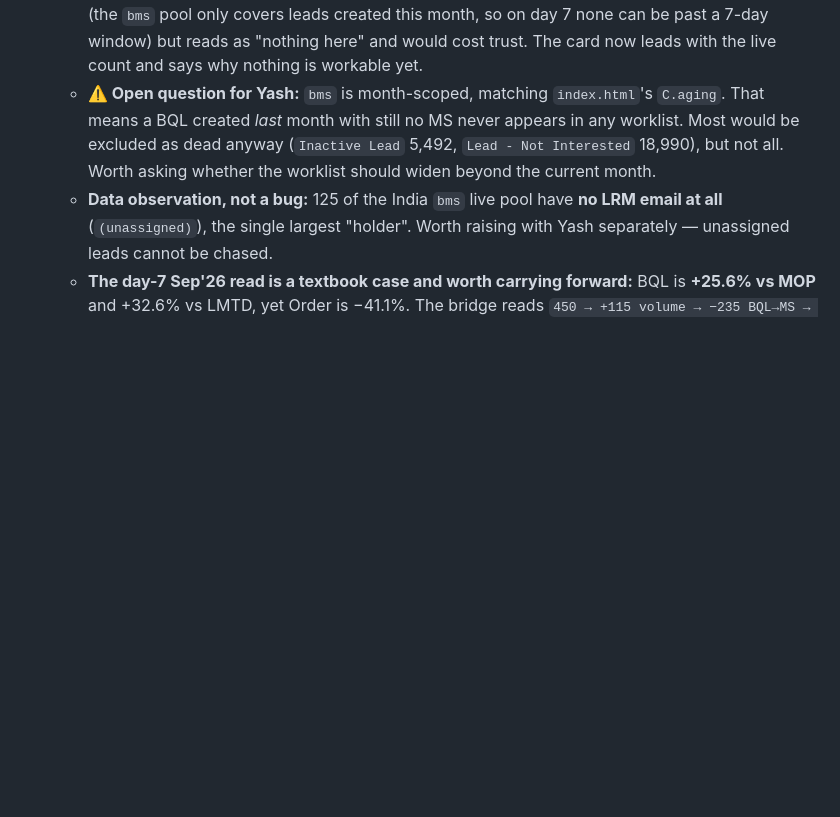
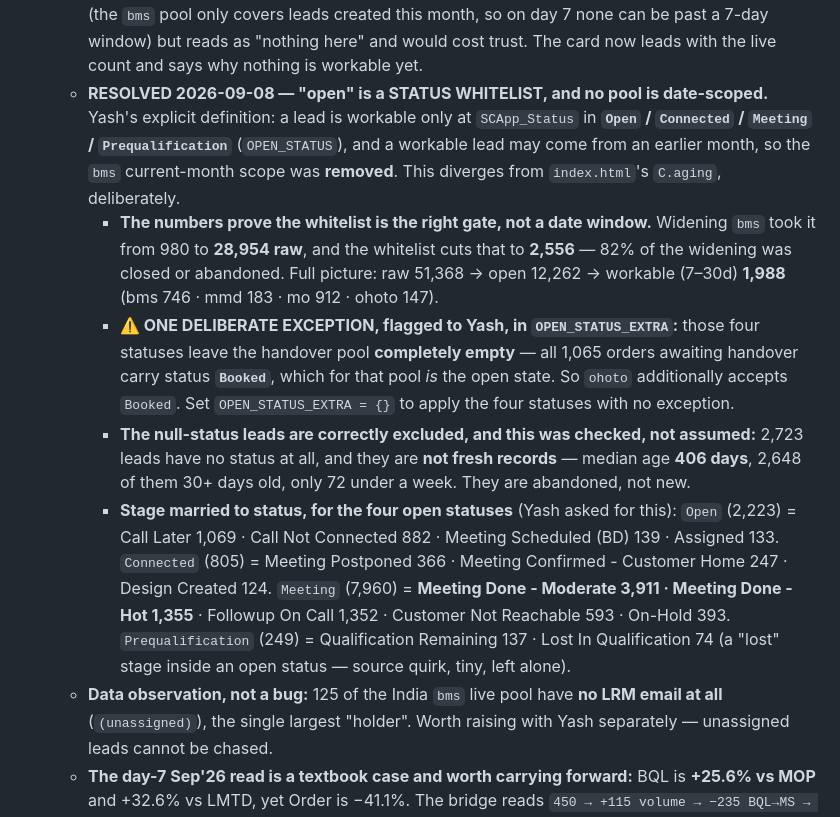
Before and after one commit to yashk-SSE/Referral-Dashboard, a Markdown page: CLAUDE.md, the part around one of its changes. Drawn GitHub-style; blank space fills up the shorter version.

```diff
--- a/CLAUDE.md
+++ b/CLAUDE.md
@@ -268,11 +268,35 @@ dashboard file yet except one pending `LD_ALL` change sitting in
     month, so on day 7 none can be past a 7-day window) but reads as "nothing
     here" and would cost trust. The card now leads with the live count and says
     why nothing is workable yet.
-  - **⚠️ Open question for Yash:** `bms` is month-scoped, matching
-    `index.html`'s `C.aging`. That means a BQL created *last* month with still
-    no MS never appears in any worklist. Most would be excluded as dead anyway
-    (`Inactive Lead` 5,492, `Lead - Not Interested` 18,990), but not all. Worth
-    asking whether the worklist should widen beyond the current month.
+  - **RESOLVED 2026-09-08 — "open" is a STATUS WHITELIST, and no pool is
+    date-scoped.** Yash's explicit definition: a lead is workable only at
+    `SCApp_Status` in **`Open` / `Connected` / `Meeting` / `Prequalification`**
+    (`OPEN_STATUS`), and a workable lead may come from an earlier month, so the
+    `bms` current-month scope was **removed**. This diverges from
+    `index.html`'s `C.aging`, deliberately.
+    - **The numbers prove the whitelist is the right gate, not a date window.**
+      Widening `bms` took it from 980 to **28,954 raw**, and the whitelist cuts
+      that to **2,556** — 82% of the widening was closed or abandoned. Full
+      picture: raw 51,368 → open 12,262 → workable (7–30d) **1,988**
+      (bms 746 · mmd 183 · mo 912 · ohoto 147).
+    - **⚠️ ONE DELIBERATE EXCEPTION, flagged to Yash, in `OPEN_STATUS_EXTRA`:**
+      those four statuses leave the handover pool **completely empty** — all
+      1,065 orders awaiting handover carry status **`Booked`**, which for that
+      pool *is* the open state. So `ohoto` additionally accepts `Booked`. Set
+      `OPEN_STATUS_EXTRA = {}` to apply the four statuses with no exception.
+    - **The null-status leads are correctly excluded, and this was checked, not
+      assumed:** 2,723 leads have no status at all, and they are **not fresh
+      records** — median age **406 days**, 2,648 of them 30+ days old, only 72
+      under a week. They are abandoned, not new.
+    - **Stage married to status, for the four open statuses** (Yash asked for
+      this): `Open` (2,223) = Call Later 1,069 · Call Not Connected 882 ·
+      Meeting Scheduled (BD) 139 · Assigned 133. `Connected` (805) = Meeting
+      Postponed 366 · Meeting Confirmed - Customer Home 247 · Design Created
+      124. `Meeting` (7,960) = **Meeting Done - Moderate 3,911 · Meeting Done -
+      Hot 1,355** · Followup On Call 1,352 · Customer Not Reachable 593 ·
+      On-Hold 393. `Prequalification` (249) = Qualification Remaining 137 ·
+      Lost In Qualification 74 (a "lost" stage inside an open status — source
+      quirk, tiny, left alone).
   - **Data observation, not a bug:** 125 of the India `bms` live pool have **no
     LRM email at all** (`(unassigned)`), the single largest "holder". Worth
     raising with Yash separately — unassigned leads cannot be chased.
```
Also changed, not shown: other parts of CLAUDE.md (+51 -0 lines).
